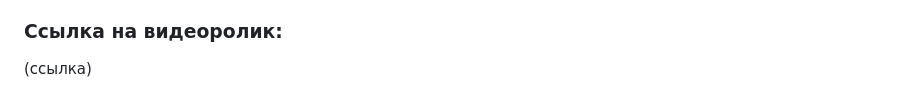
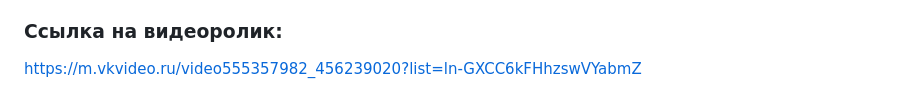
Before and after one commit to zaborch1k/pluuug, a Markdown page: README.md, the part around the change. GitHub-like rendering.

```diff
--- a/README.md
+++ b/README.md
@@ -37,4 +37,4 @@ oldPhish - это расширение, призванное защитить о
 3. При переходе на потенциально опасный сайт расширение предупредит о возможной угрозе.
 
 ### Ссылка на видеоролик:
-(ссылка)
+https://m.vkvideo.ru/video555357982_456239020?list=ln-GXCC6kFHhzswVYabmZ
```
